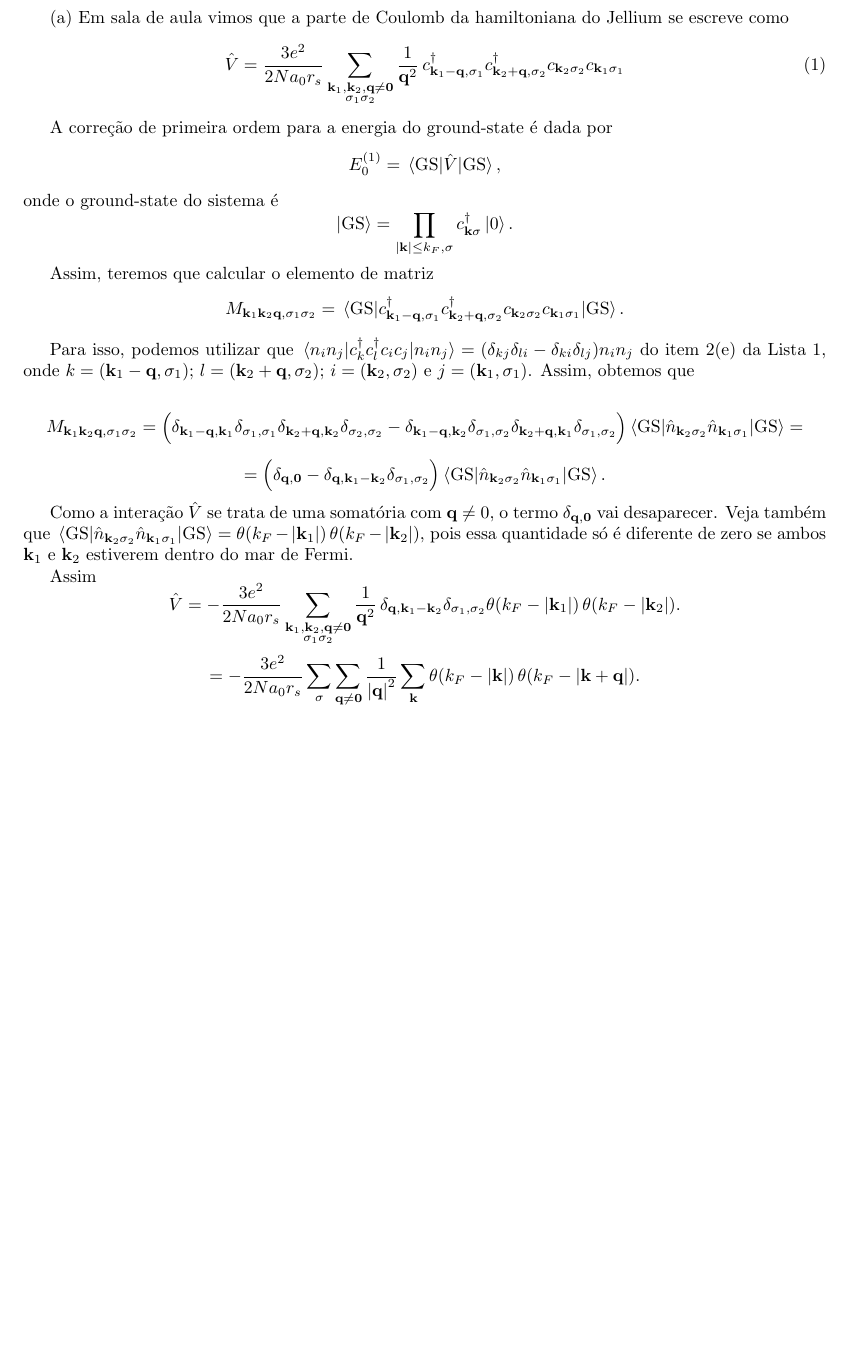
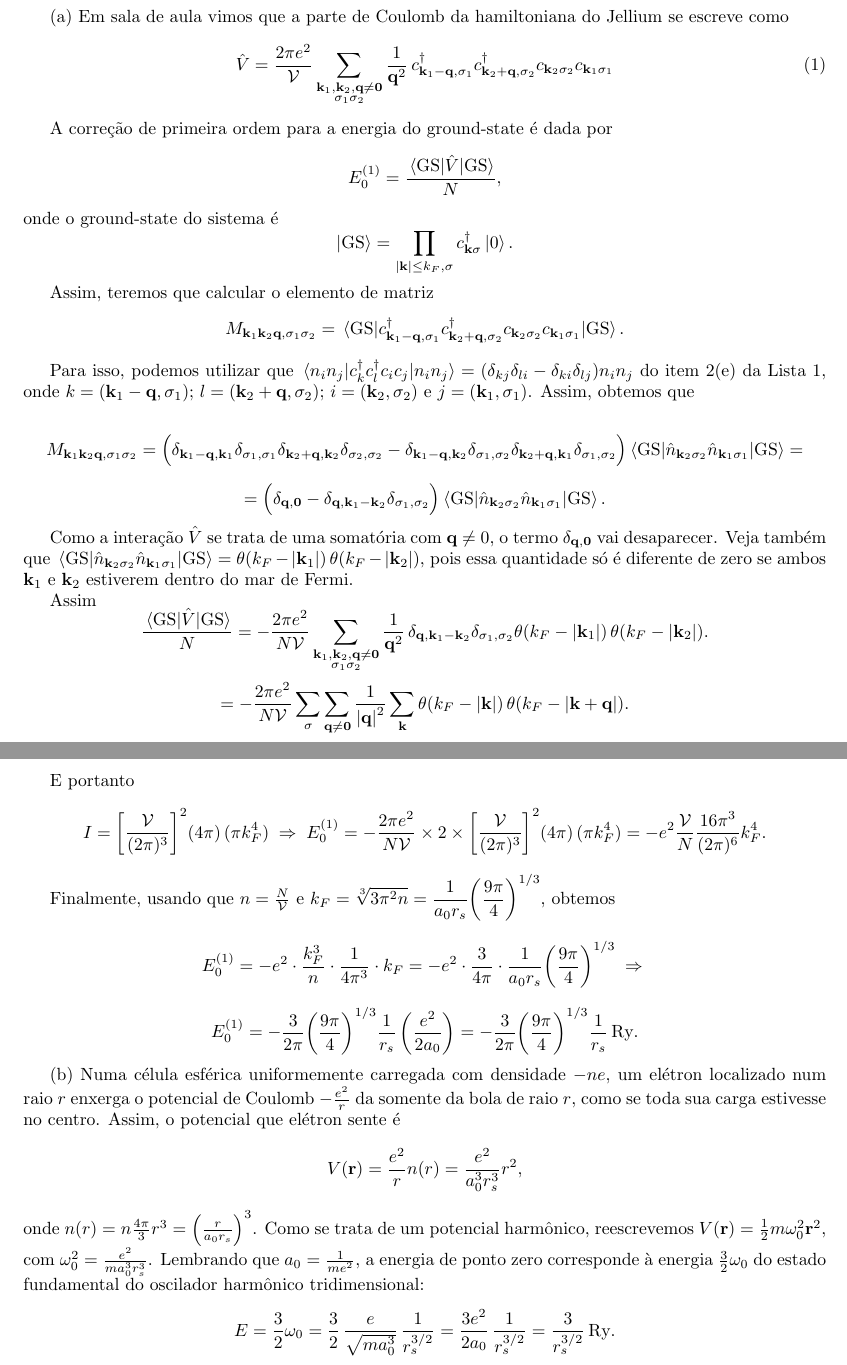
Before and after one commit to matmarqs/monitoria, a LaTeX document (condmat2/solucao_2.tex): part of page 4 of 6 before the commit and two parts of pages 4 and 5 of 7 after it, the two joined at a grey line, cut so that both start at the same text, the shorter picture padded with empty space. Compiled offline with pdfLaTeX.

Commit message:
Questao 4 terminada

```diff
--- a/condmat2/solucao_2.tex
+++ b/condmat2/solucao_2.tex
@@ -220,14 +220,14 @@ $$
 
 (a) Em sala de aula vimos que a parte de Coulomb da hamiltoniana do Jellium se escreve como
 \begin{equation} \label{eq:jellium}
-\hat{V} = \frac{3 e^2}{2 N a_0 r_s}
+\hat{V} = \frac{2 \pi e^2}{\mathcal{V}}
 \sum_{\substack{\k_1, \k_2, \q \neq \0 \\ \s_1 \s_2}} \frac{1}{\q^2} \,
 c_{\k_1 - \q, \s_1}^\d c_{\k_2 + \q, \s_2}^\d c_{\k_2 \s_2} c_{\k_1 \s_1}
 \end{equation}
 
 A correção de primeira ordem para a energia do ground-state é dada por
 $$
-E_0^{(1)} = \ev{\hat{V}}{\text{GS}},
+E_0^{(1)} = \frac{\ev{\hat{V}}{\text{GS}}}{N},
 $$
 onde o ground-state do sistema é
 $$
@@ -260,11 +260,13 @@ Como a interação $\hat{V}$ se trata de uma somatória com $\q \neq 0$, o termo
 
 Assim
 $$
-\hat{V} = - \frac{3e^2}{2N a_0 r_s} \sum_{\substack{\k_1, \k_2, \q \neq \0 \\ \s_1 \s_2}} \frac{1}{\q^2} \,
+\frac{\ev{\hat{V}}{\text{GS}}}{N} =
+- \frac{2 \pi e^2}{N \mathcal{V}} \sum_{\substack{\k_1, \k_2, \q \neq \0 \\ \s_1 \s_2}}
+\frac{1}{\q^2} \,
 \delta_{\q, \k_1 - \k_2} \delta_{\s_1, \s_2} \theta(k_F - \abs{\k_1}) \, \theta(k_F - \abs{\k_2}).
 $$
 $$
-= - \frac{3e^2}{2N a_0 r_s} \sum_{\s} \sum_{\q \neq \0} \frac{1}{\abs{\q}^2} \sum_{\k}
+= - \frac{2 \pi e^2}{N \mathcal{V}} \sum_{\s} \sum_{\q \neq \0} \frac{1}{\abs{\q}^2} \sum_{\k}
 \theta(k_F - \abs{\k}) \, \theta(k_F - \abs{\k + \q}).
 $$
 
@@ -287,5 +289,39 @@ $$
 $$
-<++>
+
+E portanto
+$$
+I = \qty[\frac{\mathcal{V}}{(2\pi)^3}]^2 (4\pi) \, (\pi k_F^4) \implies
+E_0^{(1)} = - \frac{2 \pi e^2}{N \mathcal{V}} \times 2 \times
+\qty[\frac{\mathcal{V}}{(2\pi)^3}]^2 (4\pi) \, (\pi k_F^4)
+= - e^2 \frac{\mathcal{V}}{N}
+\frac{16 \pi^3 }{(2\pi)^6} k_F^4 .
+$$
+
+Finalmente, usando que $n = \frac{N}{\mathcal{V}}$ e $\displaystyle{ k_F = \sqrt[3]{3 \pi^2 n} = \frac{1}{a_0 r_s} \qty(\frac{9\pi}{4})^{1/3} }$, obtemos
+$$
+E_0^{(1)} =
+- e^2 \cdot \frac{k_F^3}{n} \cdot
+\frac{1}{4 \pi^3} \cdot k_F =
+- e^2 \cdot
+\frac{3}{4 \pi} \cdot \frac{1}{a_0 r_s} \qty(\frac{9\pi}{4})^{1/3} \implies
+$$
+$$
+E_0^{(1)} =
+- \frac{3}{2\pi} \qty(\frac{9\pi}{4})^{1/3} \frac{1}{r_s} \, \qty(\frac{e^2}{2a_0})
+= - \frac{3}{2\pi} \qty(\frac{9\pi}{4})^{1/3} \frac{1}{r_s} \, \text{Ry}.
+$$
+
+(b) Numa célula esférica uniformemente carregada com densidade $- ne$, um elétron localizado num raio $r$ enxerga o potencial de Coulomb $-\frac{e^2}{r}$ da somente da bola de raio $r$, como se toda sua carga estivesse no centro. Assim, o potencial que elétron sente é
+$$
+V(\r) = \frac{e^2}{r} n(r) = \frac{e^2}{a_0^3 r_s^3} r^2,
+$$
+onde $n(r) = n \frac{4 \pi}{3} r^3 = \qty(\frac{r}{a_0 r_s})^3$. Como se trata de um potencial harmônico, reescrevemos $V(\r) = \frac{1}{2} m \omega_0^2 \r^2$, com $\omega_0^2 = \frac{e^2}{m a_0^3 r_s^3}$. Lembrando que $a_0 = \frac{1}{m e^2}$, a energia de ponto zero corresponde à energia $\frac{3}{2} \omega_0$ do estado fundamental do oscilador harmônico tridimensional:
+$$
+E = \frac{3}{2} \omega_0 =
+\frac{3}{2} \, \frac{e}{\sqrt{m a_0^3}} \, \frac{1}{r_s^{3/2}} =
+\frac{3 e^2}{2 a_0} \, \frac{1}{r_s^{3/2}} = \frac{3}{r_s^{3/2}} \, \text{Ry}.
+$$
+
 
 \pagebreak
 
```
Also changed, not shown: condmat2/solucao_2.tex (4 more changed lines).
